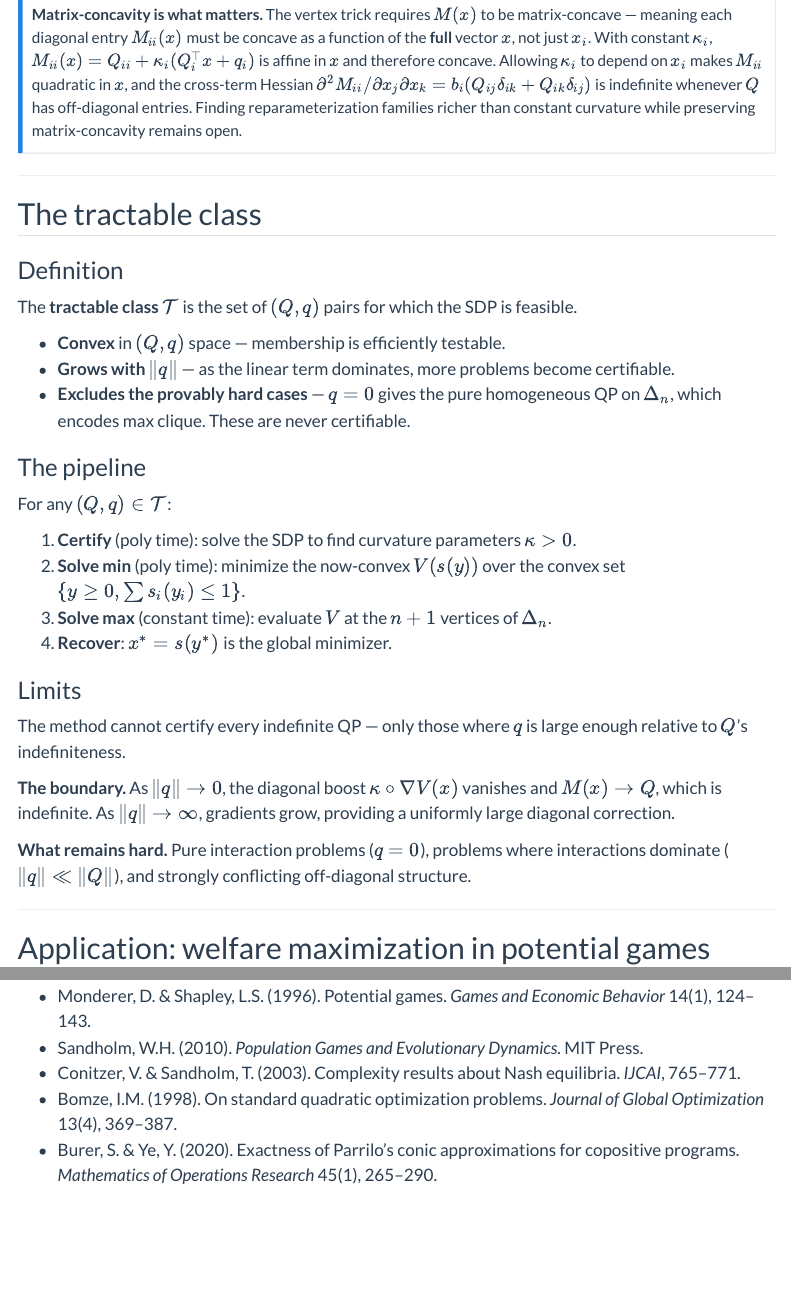
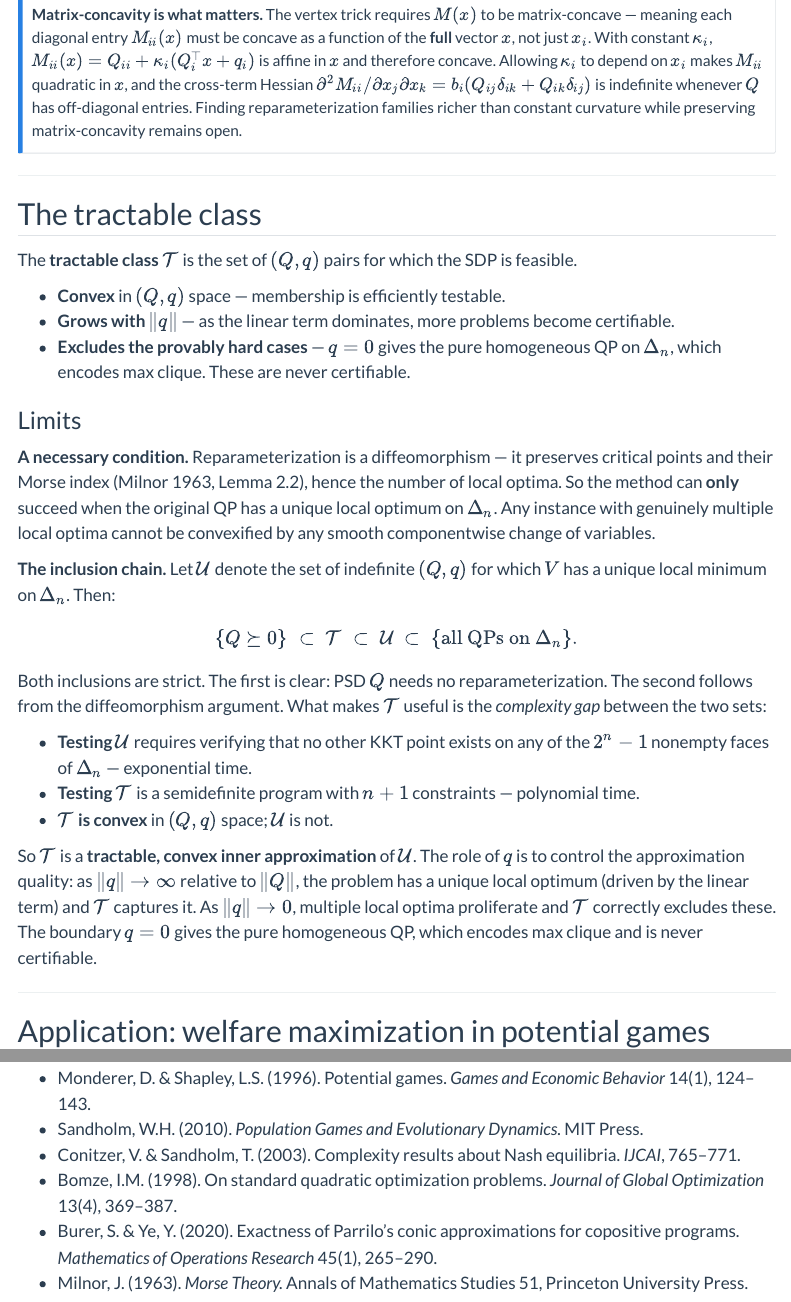
Before and after one commit to dvij/dvij.github.io, a Quarto document (blog/index.qmd): the page in a window 1100 px wide, from 1780 px down, and a second part further down, joined at a grey line. Rendered offline with R 4.5, knitr and Pandoc in place of Quarto, with nearby package versions; menus at the side of the page are left out.

Commit message:
Update index.qmd

```diff
--- a/blog/index.qmd
+++ b/blog/index.qmd
@@ -76,30 +76,27 @@ This is a semidefinite program with $n+1$ matrix constraints of size $n \\times
 
 ## The tractable class
 
-### Definition
-
 The **tractable class** $\mathcal{T}$ is the set of $(Q, q)$ pairs for which the SDP is feasible.
 
 - **Convex** in $(Q, q)$ space — membership is efficiently testable.
 - **Grows with $\|q\|$** — as the linear term dominates, more problems become certifiable.
 - **Excludes the provably hard cases** — $q = 0$ gives the pure homogeneous QP on $\Delta_n$, which encodes max clique. These are never certifiable.
 
-### The pipeline
-
-For any $(Q, q) \in \mathcal{T}$:
-
-1. **Certify** (poly time): solve the SDP to find curvature parameters $\kappa > 0$.
-2. **Solve min** (poly time): minimize the now-convex $V(s(y))$ over the convex set $\{y \geq 0, \sum s_i(y_i) \leq 1\}$.
-3. **Solve max** (constant time): evaluate $V$ at the $n+1$ vertices of $\Delta_n$.
-4. **Recover**: $x^* = s(y^*)$ is the global minimizer.
-
 ### Limits
 
-The method cannot certify every indefinite QP — only those where $q$ is large enough relative to $Q$'s indefiniteness.
+**A necessary condition.** Reparameterization is a diffeomorphism — it preserves critical points and their Morse index (Milnor 1963, Lemma 2.2), hence the number of local optima. So the method can **only** succeed when the original QP has a unique local optimum on $\Delta_n$. Any instance with genuinely multiple local optima cannot be convexified by any smooth componentwise change of variables.
 
-**The boundary.** As $\|q\| \to 0$, the diagonal boost $\kappa \circ \nabla V(x)$ vanishes and $M(x) \to Q$, which is indefinite. As $\|q\| \to \infty$, gradients grow, providing a uniformly large diagonal correction.
+**The inclusion chain.** Let $\mathcal{U}$ denote the set of indefinite $(Q, q)$ for which $V$ has a unique local minimum on $\Delta_n$. Then:
 
-**What remains hard.** Pure interaction problems ($q = 0$), problems where interactions dominate ($\|q\| \ll \|Q\|$), and strongly conflicting off-diagonal structure.
+$$\{Q \succeq 0\} \;\subset\; \mathcal{T} \;\subset\; \mathcal{U} \;\subset\; \{\text{all QPs on } \Delta_n\}.$$
+
+Both inclusions are strict. The first is clear: PSD $Q$ needs no reparameterization. The second follows from the diffeomorphism argument. What makes $\mathcal{T}$ useful is the *complexity gap* between the two sets:
+
+- **Testing $\mathcal{U}$** requires verifying that no other KKT point exists on any of the $2^n - 1$ nonempty faces of $\Delta_n$ — exponential time.
+- **Testing $\mathcal{T}$** is a semidefinite program with $n + 1$ constraints — polynomial time.
+- **$\mathcal{T}$ is convex** in $(Q, q)$ space; $\mathcal{U}$ is not.
+
+So $\mathcal{T}$ is a **tractable, convex inner approximation** of $\mathcal{U}$. The role of $q$ is to control the approximation quality: as $\|q\| \to \infty$ relative to $\|Q\|$, the problem has a unique local optimum (driven by the linear term) and $\mathcal{T}$ captures it. As $\|q\| \to 0$, multiple local optima proliferate and $\mathcal{T}$ correctly excludes these. The boundary $q = 0$ gives the pure homogeneous QP, which encodes max clique and is never certifiable.
 
 ---
 
@@ -189,3 +186,4 @@ In potential games, learning dynamics (replicator, gradient play) converge to *s
 - Conitzer, V. & Sandholm, T. (2003). Complexity results about Nash equilibria. *IJCAI*, 765–771.
 - Bomze, I.M. (1998). On standard quadratic optimization problems. *Journal of Global Optimization* 13(4), 369–387.
 - Burer, S. & Ye, Y. (2020). Exactness of Parrilo's conic approximations for copositive programs. *Mathematics of Operations Research* 45(1), 265–290.
+- Milnor, J. (1963). *Morse Theory.* Annals of Mathematics Studies 51, Princeton University Press.
```
